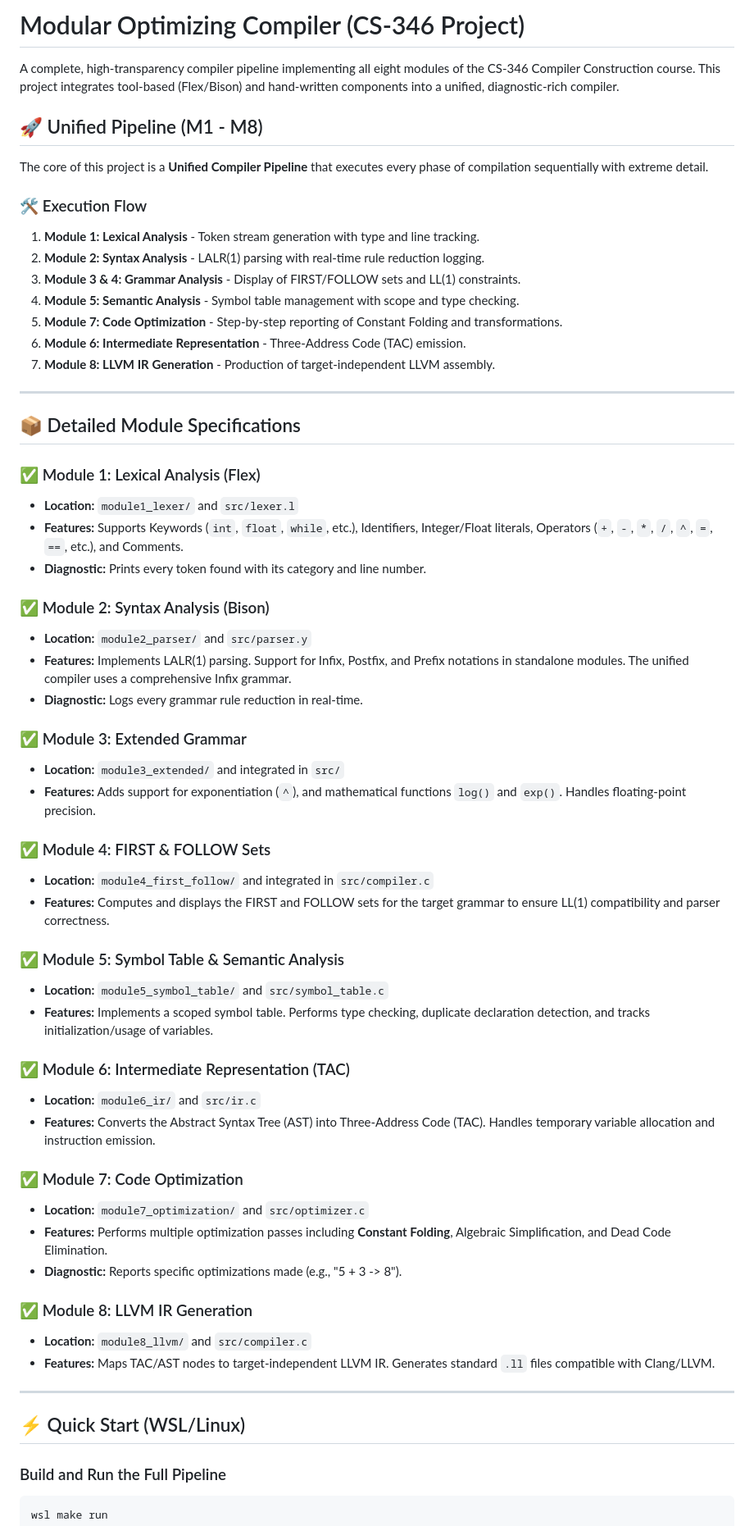
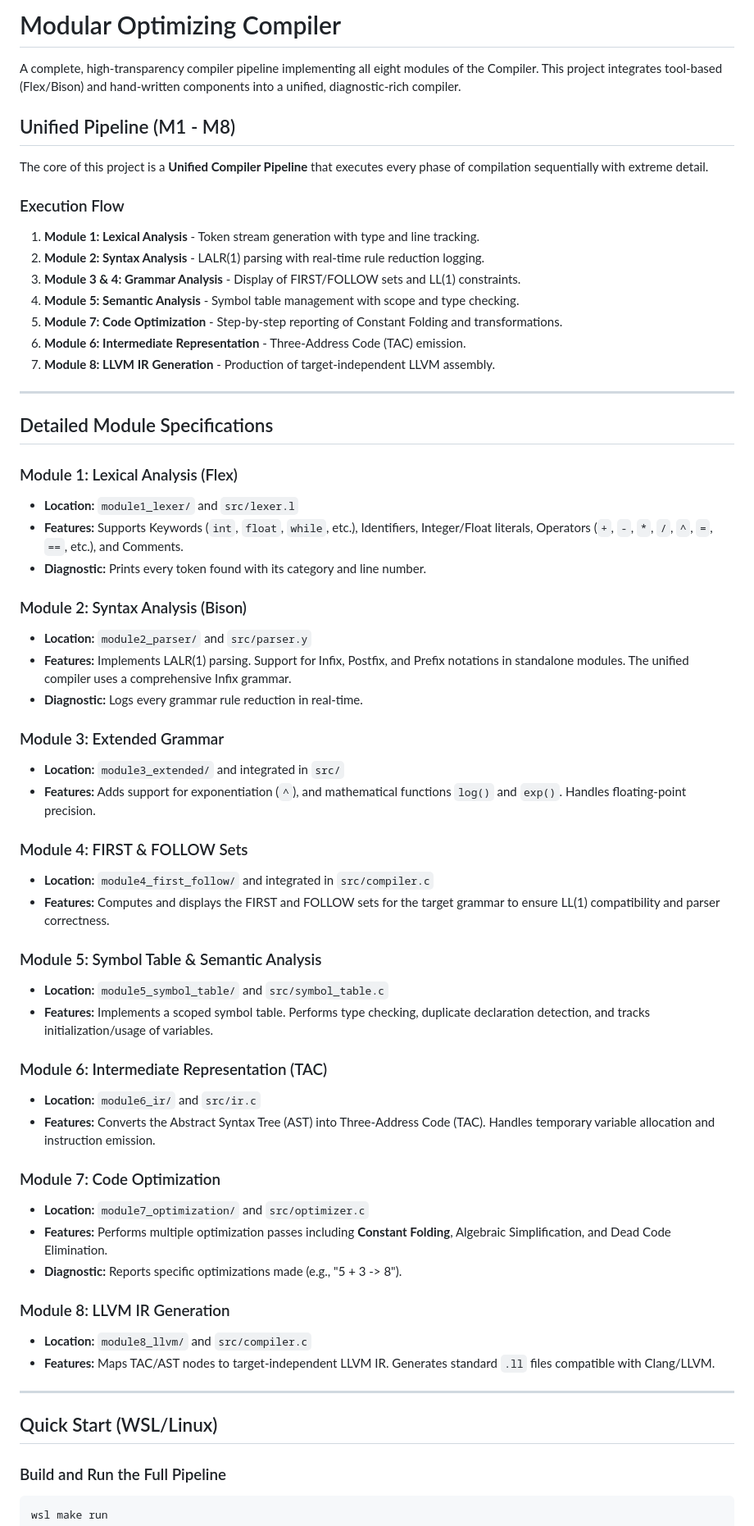
Before and after one commit to adeelHassan123/c-optimized-compiler, a Markdown page: README.md, the part around one of its changes. Shown at 82% size. Rendered like a GitHub page.

Commit message:
welll fine nowww

````diff
--- a/README.md
+++ b/README.md
@@ -1,12 +1,12 @@
-# Modular Optimizing Compiler (CS-346 Project)
+# Modular Optimizing Compiler
 
-A complete, high-transparency compiler pipeline implementing all eight modules of the CS-346 Compiler Construction course. This project integrates tool-based (Flex/Bison) and hand-written components into a unified, diagnostic-rich compiler.
+A complete, high-transparency compiler pipeline implementing all eight modules of the Compiler. This project integrates tool-based (Flex/Bison) and hand-written components into a unified, diagnostic-rich compiler.
 
-## 🚀 Unified Pipeline (M1 - M8)
+## Unified Pipeline (M1 - M8)
 
 The core of this project is a **Unified Compiler Pipeline** that executes every phase of compilation sequentially with extreme detail.
 
-### 🛠️ Execution Flow
+### Execution Flow
 1.  **Module 1: Lexical Analysis** - Token stream generation with type and line tracking.
 2.  **Module 2: Syntax Analysis** - LALR(1) parsing with real-time rule reduction logging.
 3.  **Module 3 & 4: Grammar Analysis** - Display of FIRST/FOLLOW sets and LL(1) constraints.
@@ -17,46 +17,46 @@ The core of this project is a **Unified Compiler Pipeline** that executes every
 
 ---
 
-## 📦 Detailed Module Specifications
+## Detailed Module Specifications
 
-### ✅ Module 1: Lexical Analysis (Flex)
+### Module 1: Lexical Analysis (Flex)
 - **Location:** `module1_lexer/` and `src/lexer.l`
 - **Features:** Supports Keywords (`int`, `float`, `while`, etc.), Identifiers, Integer/Float literals, Operators (`+`, `-`, `*`, `/`, `^`, `=`, `==`, etc.), and Comments.
 - **Diagnostic:** Prints every token found with its category and line number.
 
-### ✅ Module 2: Syntax Analysis (Bison)
+### Module 2: Syntax Analysis (Bison)
 - **Location:** `module2_parser/` and `src/parser.y`
 - **Features:** Implements LALR(1) parsing. Support for Infix, Postfix, and Prefix notations in standalone modules. The unified compiler uses a comprehensive Infix grammar.
 - **Diagnostic:** Logs every grammar rule reduction in real-time.
 
-### ✅ Module 3: Extended Grammar
+### Module 3: Extended Grammar
 - **Location:** `module3_extended/` and integrated in `src/`
 - **Features:** Adds support for exponentiation (`^`), and mathematical functions `log()` and `exp()`. Handles floating-point precision.
 
-### ✅ Module 4: FIRST & FOLLOW Sets
+### Module 4: FIRST & FOLLOW Sets
 - **Location:** `module4_first_follow/` and integrated in `src/compiler.c`
 - **Features:** Computes and displays the FIRST and FOLLOW sets for the target grammar to ensure LL(1) compatibility and parser correctness.
 
-### ✅ Module 5: Symbol Table & Semantic Analysis
+### Module 5: Symbol Table & Semantic Analysis
 - **Location:** `module5_symbol_table/` and `src/symbol_table.c`
 - **Features:** Implements a scoped symbol table. Performs type checking, duplicate declaration detection, and tracks initialization/usage of variables.
 
-### ✅ Module 6: Intermediate Representation (TAC)
+### Module 6: Intermediate Representation (TAC)
 - **Location:** `module6_ir/` and `src/ir.c`
 - **Features:** Converts the Abstract Syntax Tree (AST) into Three-Address Code (TAC). Handles temporary variable allocation and instruction emission.
 
-### ✅ Module 7: Code Optimization
+### Module 7: Code Optimization
 - **Location:** `module7_optimization/` and `src/optimizer.c`
 - **Features:** Performs multiple optimization passes including **Constant Folding**, Algebraic Simplification, and Dead Code Elimination.
 - **Diagnostic:** Reports specific optimizations made (e.g., "5 + 3 -> 8").
 
-### ✅ Module 8: LLVM IR Generation
+### Module 8: LLVM IR Generation
 - **Location:** `module8_llvm/` and `src/compiler.c`
 - **Features:** Maps TAC/AST nodes to target-independent LLVM IR. Generates standard `.ll` files compatible with Clang/LLVM.
 
 ---
 
-## ⚡ Quick Start (WSL/Linux)
+## Quick Start (WSL/Linux)
 
 ### Build and Run the Full Pipeline
 ```bash
````
Also changed, not shown: other parts of README.md (+1 -1 lines).
